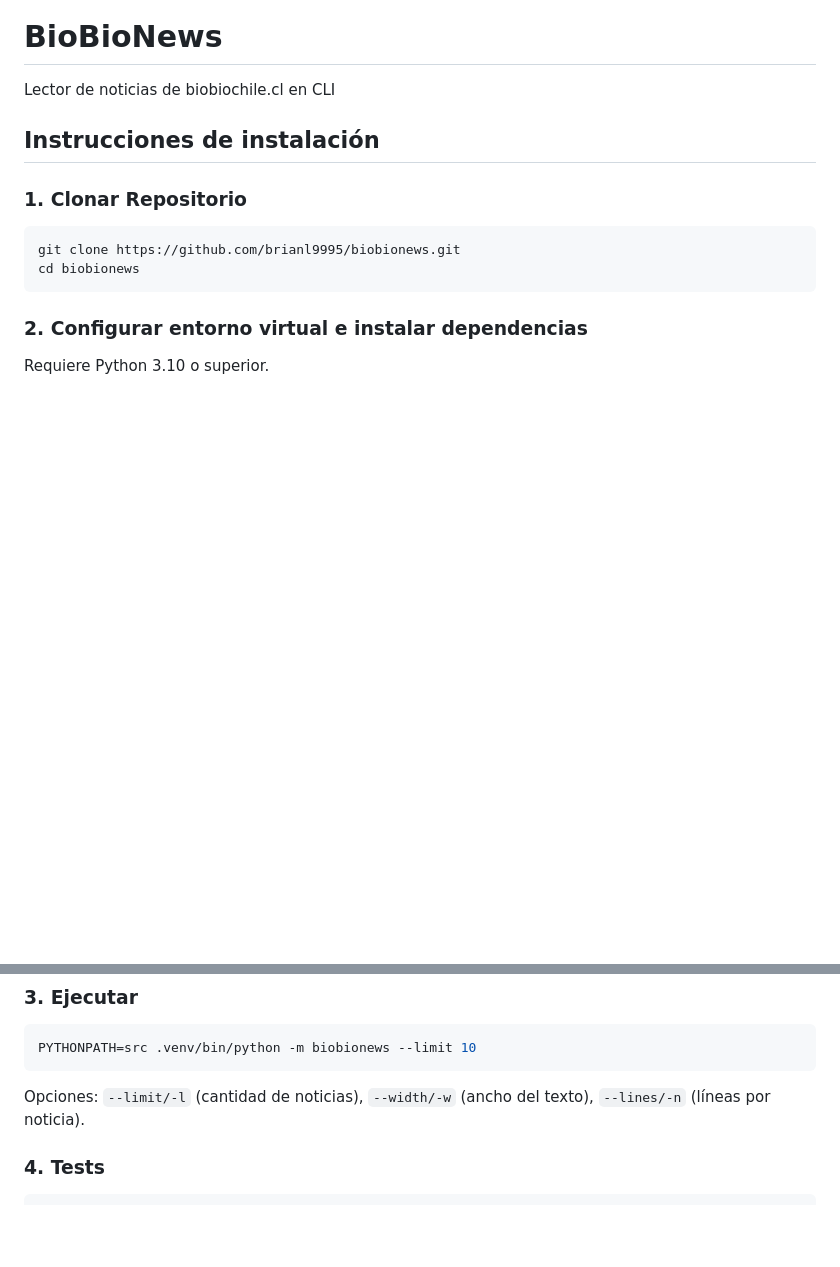
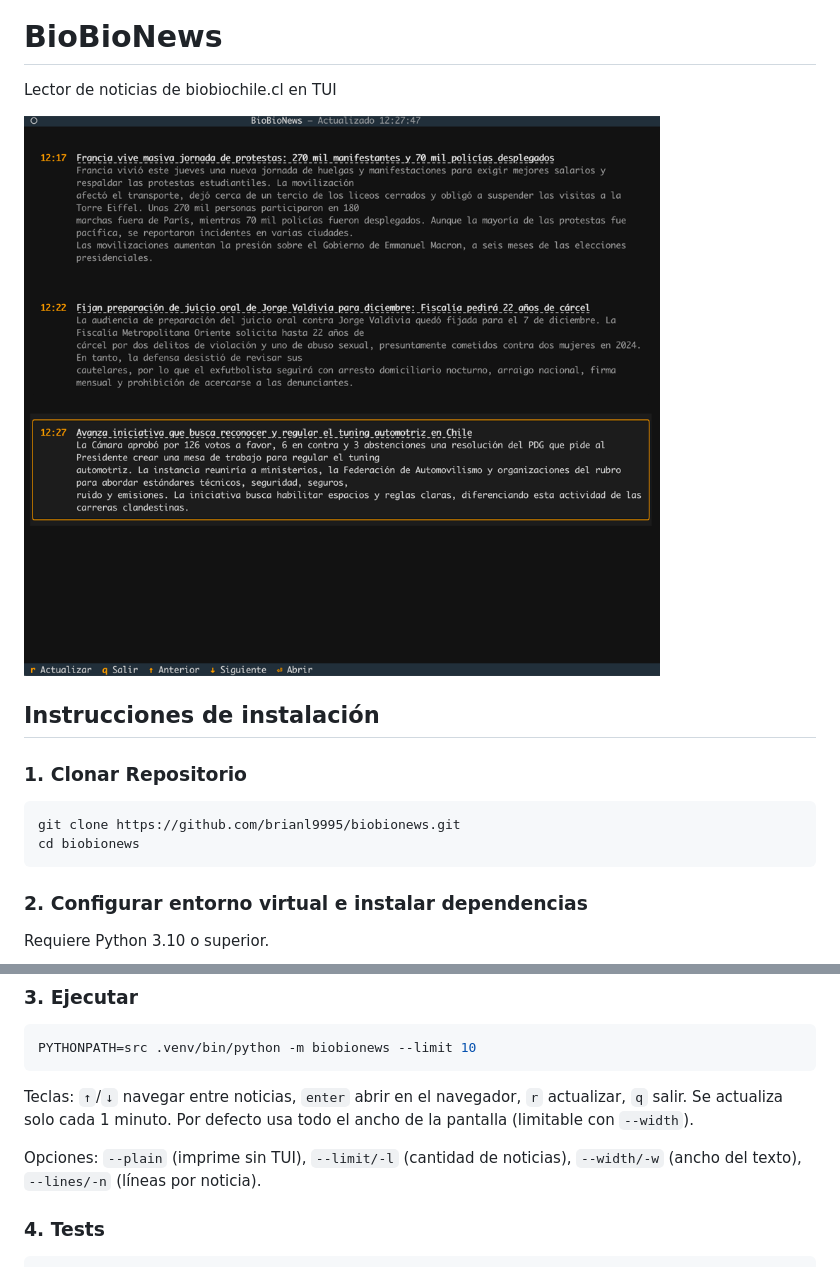
Before and after one commit to brianl9995/biobionews, a Markdown page: README.md, 2 parts joined by grey strips. Rendered like a GitHub page; pictures changed too: screen.png (added); blank space fills up the shorter version.

````diff
--- a/README.md
+++ b/README.md
@@ -3,7 +3,9 @@
 BioBioNews
 ==========
 
-Lector de noticias de biobiochile.cl en CLI
+Lector de noticias de biobiochile.cl en TUI
+
+![BioBioNews TUI](screen.png)
 
 ## Instrucciones de instalación
 
@@ -29,7 +31,9 @@ python3 -m venv .venv
 PYTHONPATH=src .venv/bin/python -m biobionews --limit 10
 ```
 
-Opciones: `--limit/-l` (cantidad de noticias), `--width/-w` (ancho del texto), `--lines/-n` (líneas por noticia).
+Teclas: `↑`/`↓` navegar entre noticias, `enter` abrir en el navegador, `r` actualizar, `q` salir. Se actualiza solo cada 1 minuto. Por defecto usa todo el ancho de la pantalla (limitable con `--width`).
+
+Opciones: `--plain` (imprime sin TUI), `--limit/-l` (cantidad de noticias), `--width/-w` (ancho del texto), `--lines/-n` (líneas por noticia).
 
 ### 4. Tests
 
````
Also changed, not shown: 3 other files.
